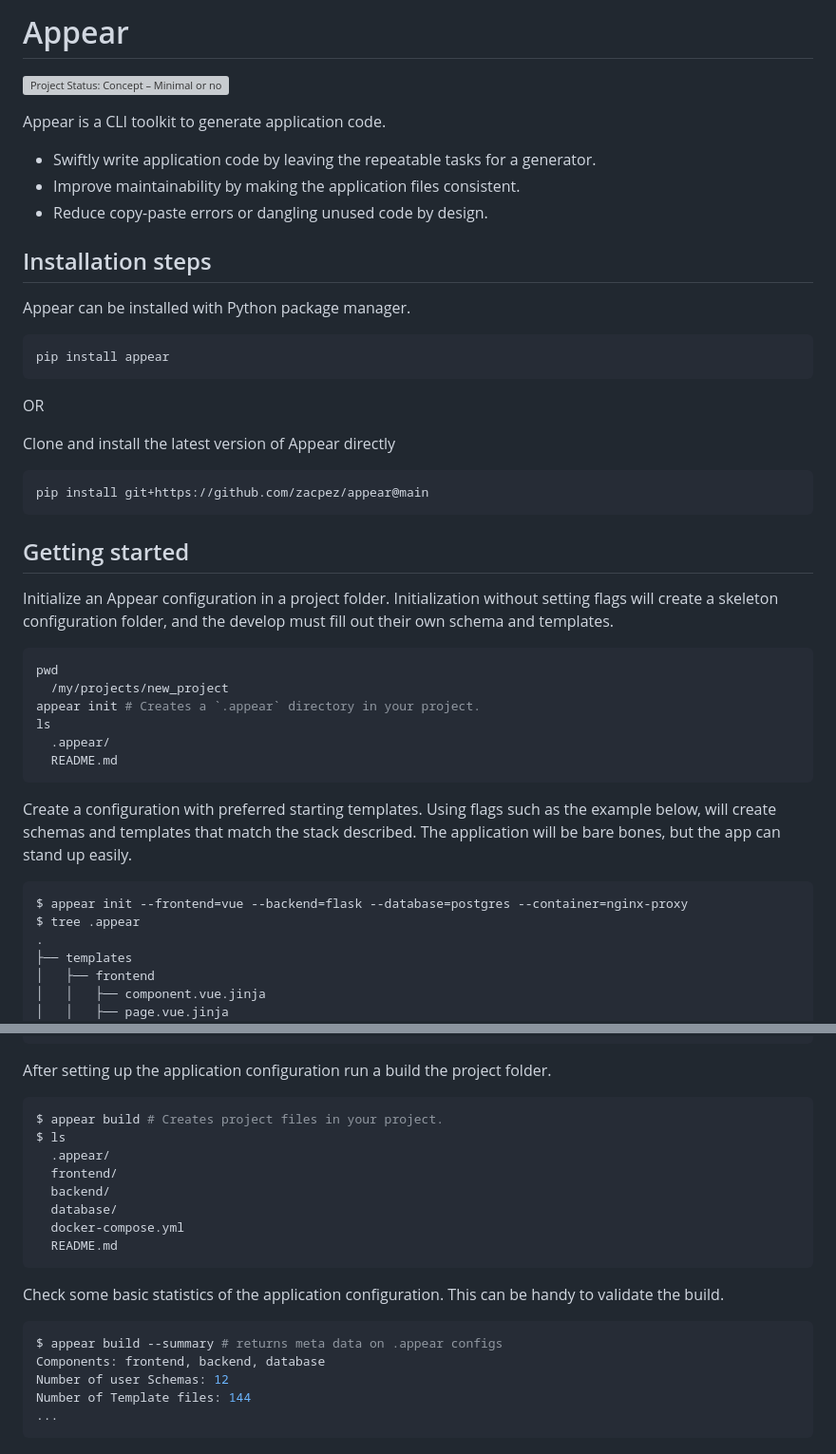
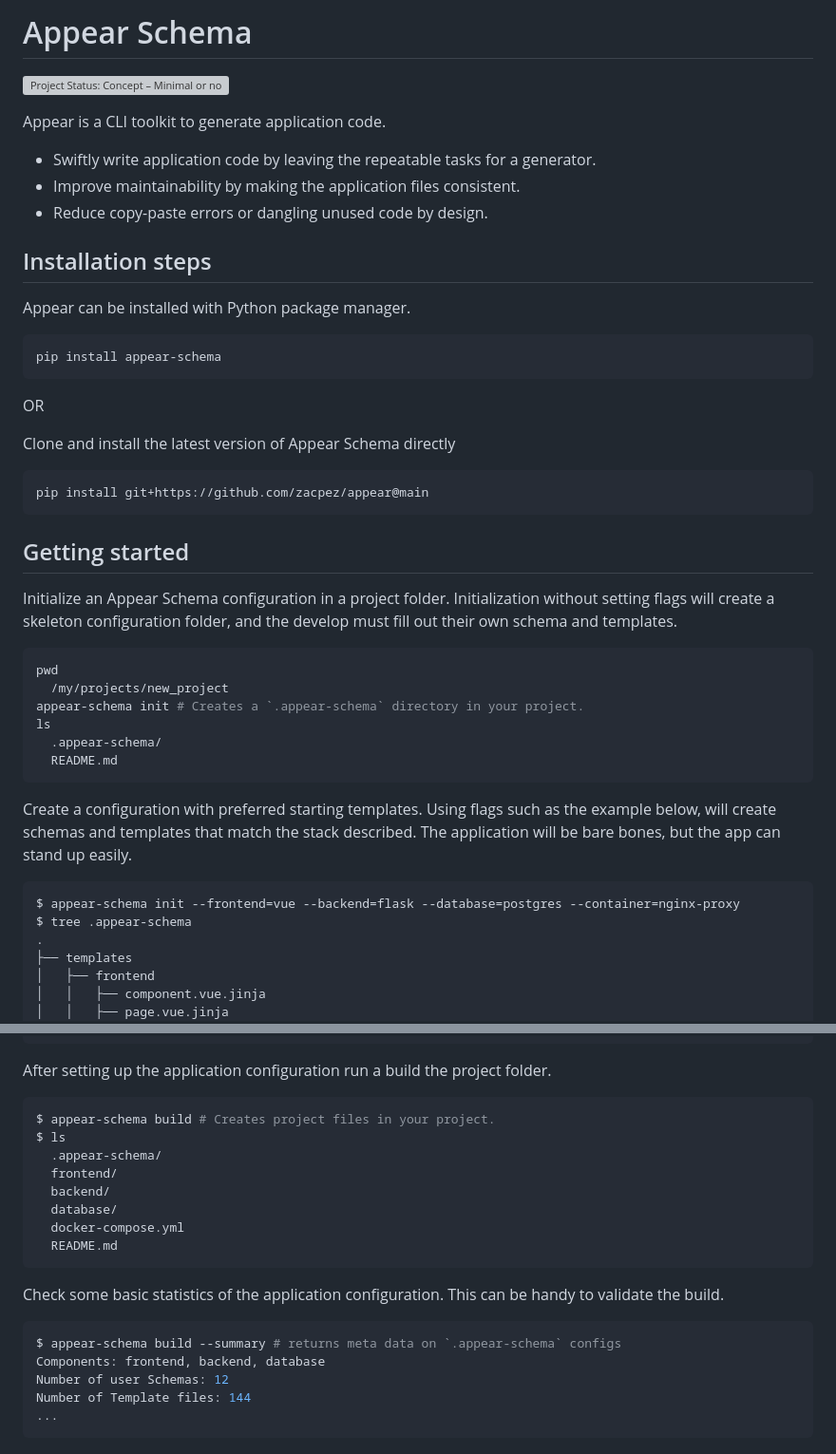
Before and after one commit to zacpez/appear, a Markdown page: README.md, 2 parts joined by grey strips. Shown at 95% size. Rendered like a GitHub page; grey boxes are pictures that could not be loaded.

Commit message:
Updating name as appear is reserved in pypi

````diff
--- a/README.md
+++ b/README.md
@@ -1,4 +1,4 @@
-# Appear
+# Appear Schema
 
 [![Project Status: Concept – Minimal or no implementation has been done yet, or the repository is only intended to be a limited example, demo, or proof-of-concept.](https://www.repostatus.org/badges/latest/concept.svg)](https://www.repostatus.org/#concept)
 
@@ -13,12 +13,12 @@ Appear is a CLI toolkit to generate application code.
 Appear can be installed with Python package manager.
 
 ``` bash
-pip install appear
+pip install appear-schema
 ```
 
 OR
 
-Clone and install the latest version of Appear directly
+Clone and install the latest version of Appear Schema directly
 
 ```bash
 pip install git+https://github.com/zacpez/appear@main
@@ -26,16 +26,16 @@ pip install git+https://github.com/zacpez/appear@main
 
 ## Getting started
 
-Initialize an Appear configuration in a project folder. Initialization
+Initialize an Appear Schema configuration in a project folder. Initialization
 without setting flags will create a skeleton configuration folder, and
 the develop must fill out their own schema and templates.
 
 ```bash
 pwd
   /my/projects/new_project
-appear init # Creates a `.appear` directory in your project.
+appear-schema init # Creates a `.appear-schema` directory in your project.
 ls
-  .appear/
+  .appear-schema/
   README.md
 ```
 
@@ -44,8 +44,8 @@ the example below, will create schemas and templates that match the stack
 described. The application will be bare bones, but the app can stand up easily.
 
 ```bash
-$ appear init --frontend=vue --backend=flask --database=postgres --container=nginx-proxy
-$ tree .appear
+$ appear-schema init --frontend=vue --backend=flask --database=postgres --container=nginx-proxy
+$ tree .appear-schema
 .
 ├── templates
 │   ├── frontend
@@ -79,9 +79,9 @@ $ tree .appear
 After setting up the application configuration run a build the project folder.
 
 ```bash
-$ appear build # Creates project files in your project.
+$ appear-schema build # Creates project files in your project.
 $ ls
-  .appear/
+  .appear-schema/
   frontend/
   backend/
   database/
@@ -93,7 +93,7 @@ Check some basic statistics of the application configuration. This can be handy
 to validate the build.
 
 ```bash
-$ appear build --summary # returns meta data on .appear configs
+$ appear-schema build --summary # returns meta data on `.appear-schema` configs
 Components: frontend, backend, database
 Number of user Schemas: 12
 Number of Template files: 144
````
